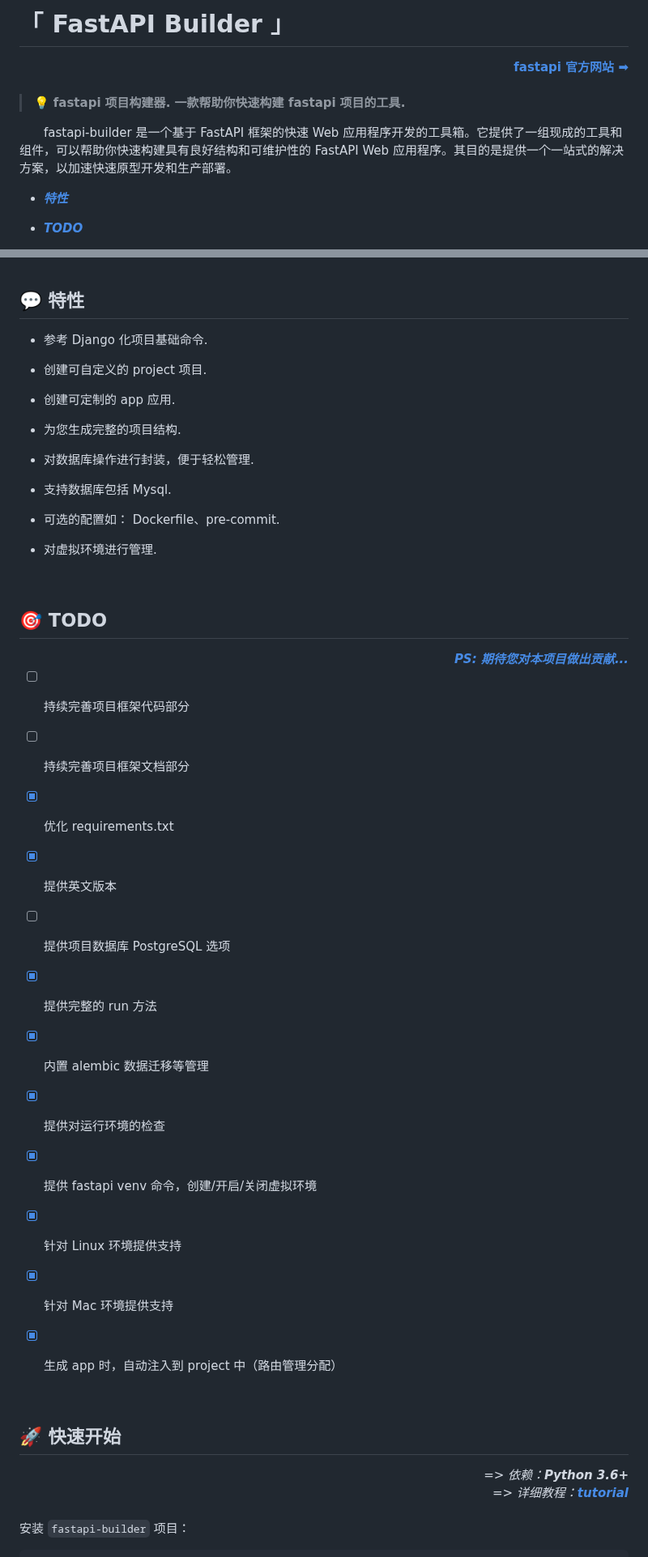
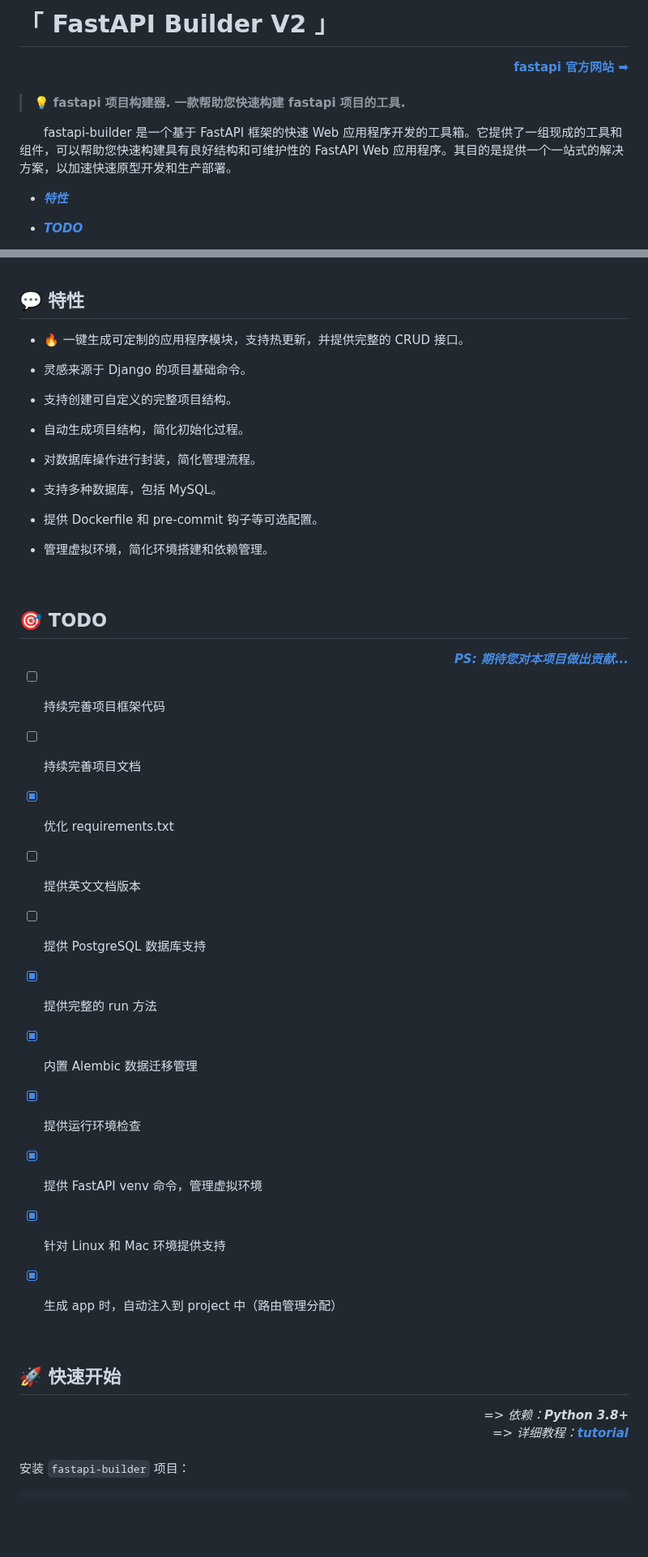
Before and after one commit to fmw666/fastapi-builder, a Markdown page: README.md, 2 parts joined by grey strips. Shown at 81% size. Rendered like a GitHub page; blank space fills up the shorter version.

Commit message:
【v2】doc: 优化项目文档内容

```diff
--- a/README.md
+++ b/README.md
@@ -1,4 +1,4 @@
-# 「 FastAPI Builder 」
+# 「 FastAPI Builder V2 」
 
 <div align="right">
     <a href="https://fastapi.tiangolo.com/zh/"><b>fastapi 官方网站 ➡</b></a>
@@ -6,9 +6,9 @@
 
 <br>
 
-> 💡 **fastapi 项目构建器. 一款帮助你快速构建 fastapi 项目的工具.**
+> 💡 **fastapi 项目构建器. 一款帮助您快速构建 fastapi 项目的工具.**
 
-&emsp;&emsp;fastapi-builder 是一个基于 FastAPI 框架的快速 Web 应用程序开发的工具箱。它提供了一组现成的工具和组件，可以帮助你快速构建具有良好结构和可维护性的 FastAPI Web 应用程序。其目的是提供一个一站式的解决方案，以加速快速原型开发和生产部署。
+&emsp;&emsp;fastapi-builder 是一个基于 FastAPI 框架的快速 Web 应用程序开发的工具箱。它提供了一组现成的工具和组件，可以帮助您快速构建具有良好结构和可维护性的 FastAPI Web 应用程序。其目的是提供一个一站式的解决方案，以加速快速原型开发和生产部署。
 
 + ***[特性](#-特性)***
 
@@ -30,21 +30,21 @@
 
 ## 💬 特性
 
-+ 参考 Django 化项目基础命令.
++ 🔥 一键生成可定制的应用程序模块，支持热更新，并提供完整的 CRUD 接口。
 
-+ 创建可自定义的 project 项目.
++ 灵感来源于 Django 的项目基础命令。
 
-+ 创建可定制的 app 应用.
++ 支持创建可自定义的完整项目结构。
 
-+ 为您生成完整的项目结构.
++ 自动生成项目结构，简化初始化过程。
 
-+ 对数据库操作进行封装，便于轻松管理.
++ 对数据库操作进行封装，简化管理流程。
 
-+ 支持数据库包括 Mysql.
++ 支持多种数据库，包括 MySQL。
 
-+ 可选的配置如： Dockerfile、pre-commit.
++ 提供 Dockerfile 和 pre-commit 钩子等可选配置。
 
-+ 对虚拟环境进行管理.
++ 管理虚拟环境，简化环境搭建和依赖管理。
 
 <br>
 
@@ -52,27 +52,25 @@
 
 <div align="right"><i><b><a href="#no-reply">PS: 期待您对本项目做出贡献...</a></b></i></div>
 
-+ [ ] 持续完善项目框架代码部分
++ [ ] 持续完善项目框架代码
 
-+ [ ] 持续完善项目框架文档部分
++ [ ] 持续完善项目文档
 
 + [x] 优化 requirements.txt
 
-+ [x] 提供英文版本
++ [ ] 提供英文文档版本
 
-+ [ ] 提供项目数据库 PostgreSQL 选项
++ [ ] 提供 PostgreSQL 数据库支持
 
 + [x] 提供完整的 run 方法
 
-+ [x] 内置 alembic 数据迁移等管理
++ [x] 内置 Alembic 数据迁移管理
 
-+ [x] 提供对运行环境的检查
++ [x] 提供运行环境检查
 
-+ [x] 提供 fastapi venv 命令，创建/开启/关闭虚拟环境
++ [x] 提供 FastAPI venv 命令，管理虚拟环境
 
-+ [x] 针对 Linux 环境提供支持
-
-+ [x] 针对 Mac 环境提供支持
++ [x] 针对 Linux 和 Mac 环境提供支持
 
 + [x] 生成 app 时，自动注入到 project 中（路由管理分配）
 
@@ -81,7 +79,7 @@
 ## 🚀 快速开始
 
 <div align="right">
-<i>=> 依赖：<b>Python 3.6+</b></i>
+<i>=> 依赖：<b>Python 3.8+</b></i>
 <br>
 <i>=> 详细教程：<b><a href="docs/tutorial.md">tutorial</a></b></i>
 </div>
```
Also changed, not shown: other parts of README.md (+16 -9 lines).
